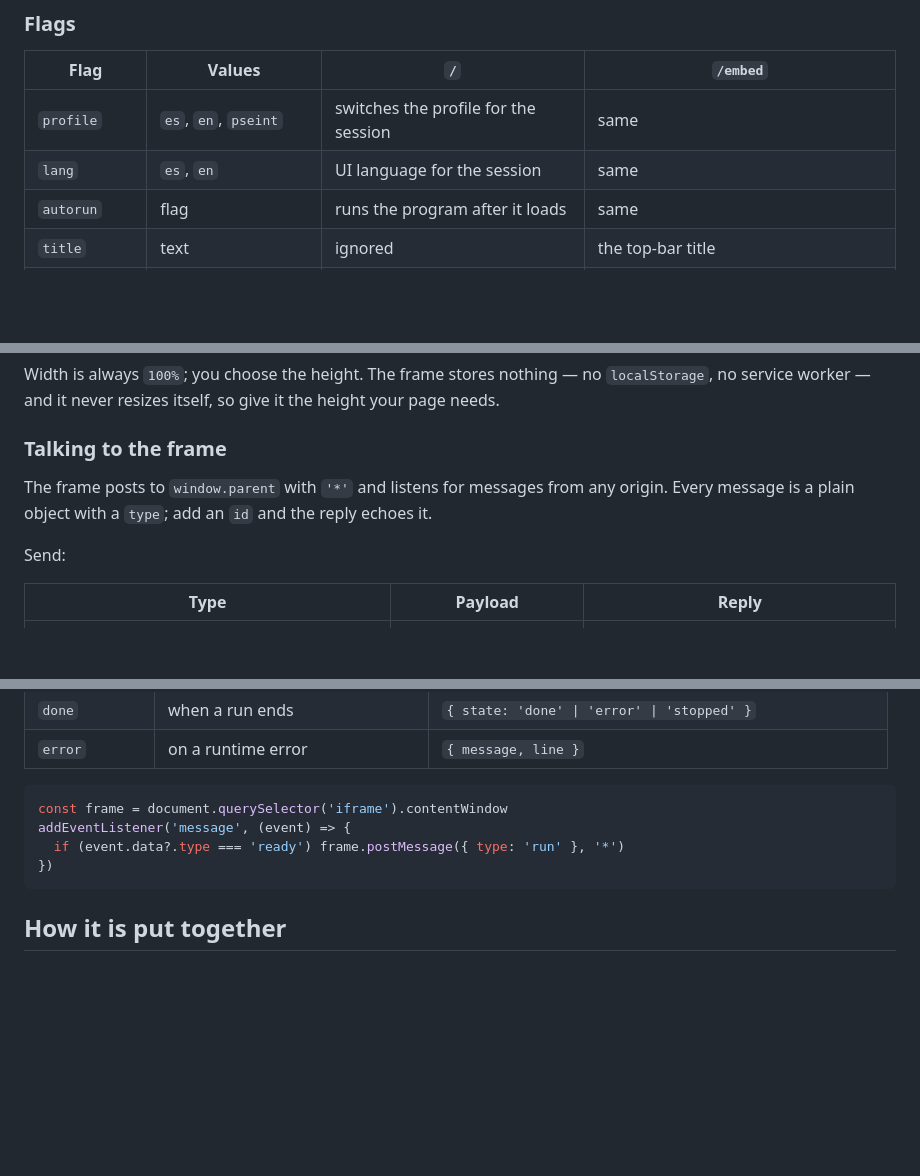
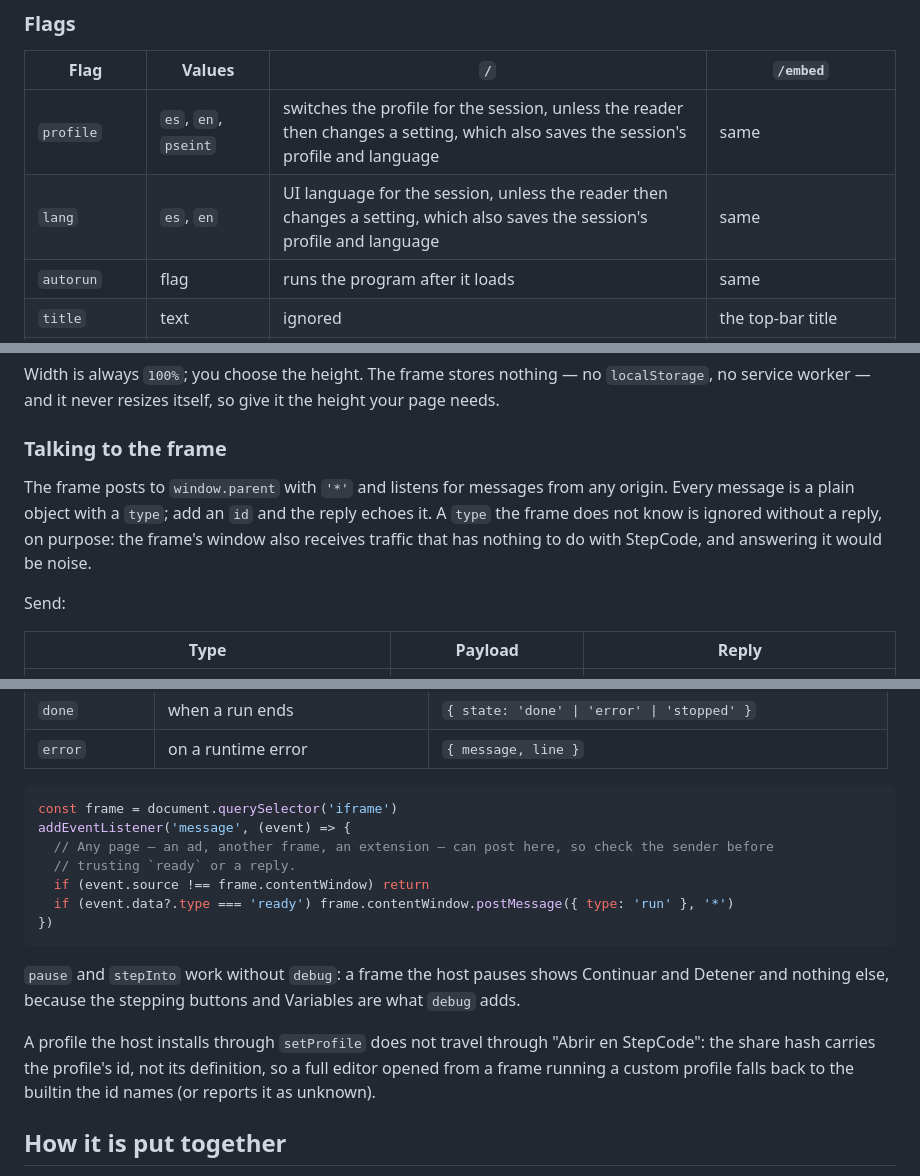
Before and after one commit to RolandoAndrade/stepcode, a Markdown page: packages/editor/README.md, 3 parts joined by grey strips. Drawn GitHub-style; blank space fills up the shorter version.

Commit message:
docs(editor): protocol caveats for hosts
Check event.source before trusting a frame message, why unknown types are ignored, that a custom profile does not travel through Abrir en StepCode, that a non-debug frame can still be paused by the host, and what ends a URL-chosen profile or language.

````diff
--- a/packages/editor/README.md
+++ b/packages/editor/README.md
@@ -30,8 +30,8 @@ text and under 5 MB.
 
 | Flag | Values | `/` | `/embed` |
 |---|---|---|---|
-| `profile` | `es`, `en`, `pseint` | switches the profile for the session | same |
-| `lang` | `es`, `en` | UI language for the session | same |
+| `profile` | `es`, `en`, `pseint` | switches the profile for the session, unless the reader then changes a setting, which also saves the session's profile and language | same |
+| `lang` | `es`, `en` | UI language for the session, unless the reader then changes a setting, which also saves the session's profile and language | same |
 | `autorun` | flag | runs the program after it loads | same |
 | `title` | text | ignored | the top-bar title |
 | `readonly` | flag | ignored | locks the source (input still accepts typing) |
@@ -57,7 +57,9 @@ service worker — and it never resizes itself, so give it the height your page
 ### Talking to the frame
 
 The frame posts to `window.parent` with `'*'` and listens for messages from any origin. Every
-message is a plain object with a `type`; add an `id` and the reply echoes it.
+message is a plain object with a `type`; add an `id` and the reply echoes it. A `type` the frame
+does not know is ignored without a reply, on purpose: the frame's window also receives traffic
+that has nothing to do with StepCode, and answering it would be noise.
 
 Send:
 
@@ -85,11 +87,21 @@ Receive:
 | `error` | on a runtime error | `{ message, line }` |
 
 ```js
-const frame = document.querySelector('iframe').contentWindow
+const frame = document.querySelector('iframe')
 addEventListener('message', (event) => {
-  if (event.data?.type === 'ready') frame.postMessage({ type: 'run' }, '*')
+  // Any page — an ad, another frame, an extension — can post here, so check the sender before
+  // trusting `ready` or a reply.
+  if (event.source !== frame.contentWindow) return
+  if (event.data?.type === 'ready') frame.contentWindow.postMessage({ type: 'run' }, '*')
 })
 ```
+
+`pause` and `stepInto` work without `debug`: a frame the host pauses shows Continuar and Detener
+and nothing else, because the stepping buttons and Variables are what `debug` adds.
+
+A profile the host installs through `setProfile` does not travel through "Abrir en StepCode":
+the share hash carries the profile's id, not its definition, so a full editor opened from a frame
+running a custom profile falls back to the builtin the id names (or reports it as unknown).
 
 ## How it is put together
 
````
